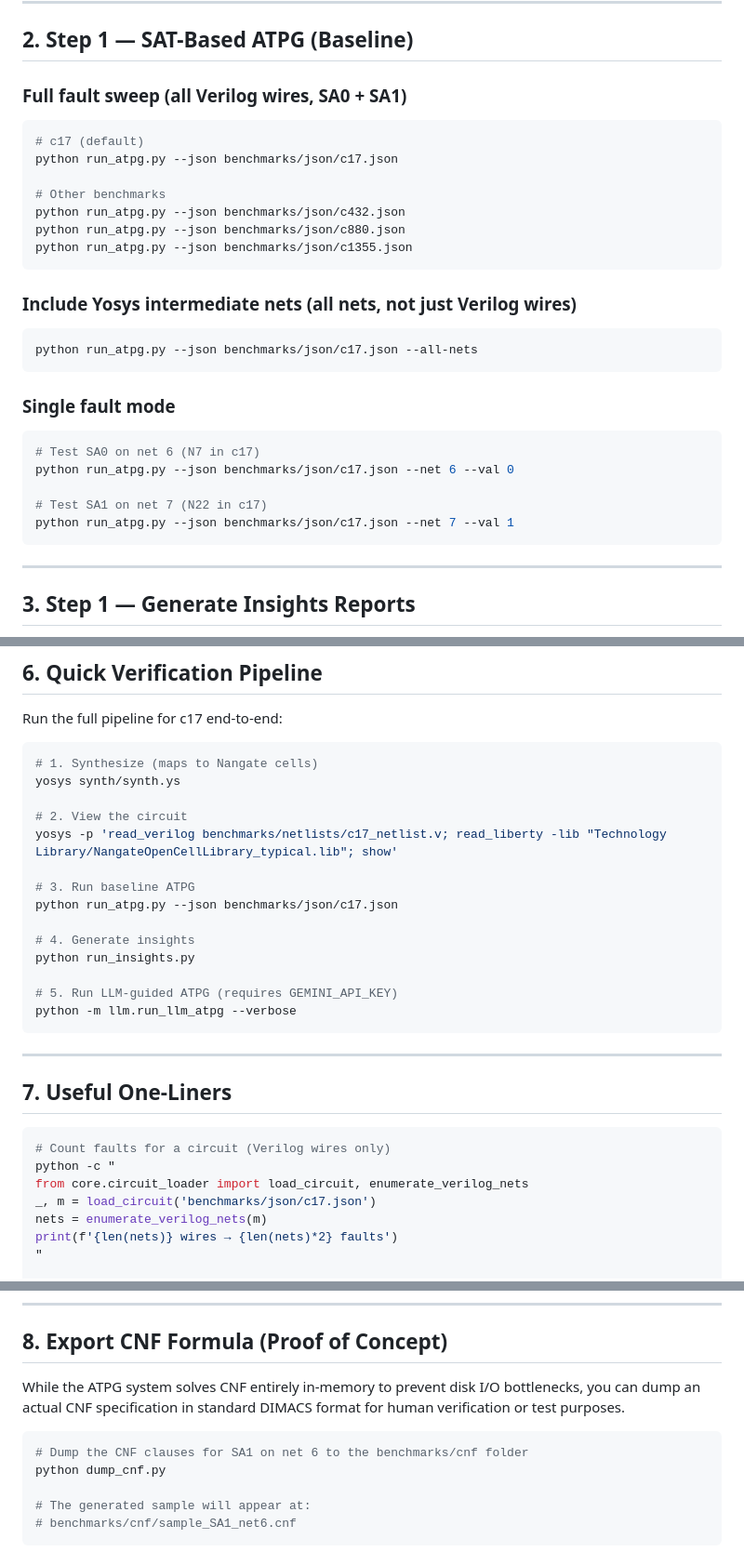
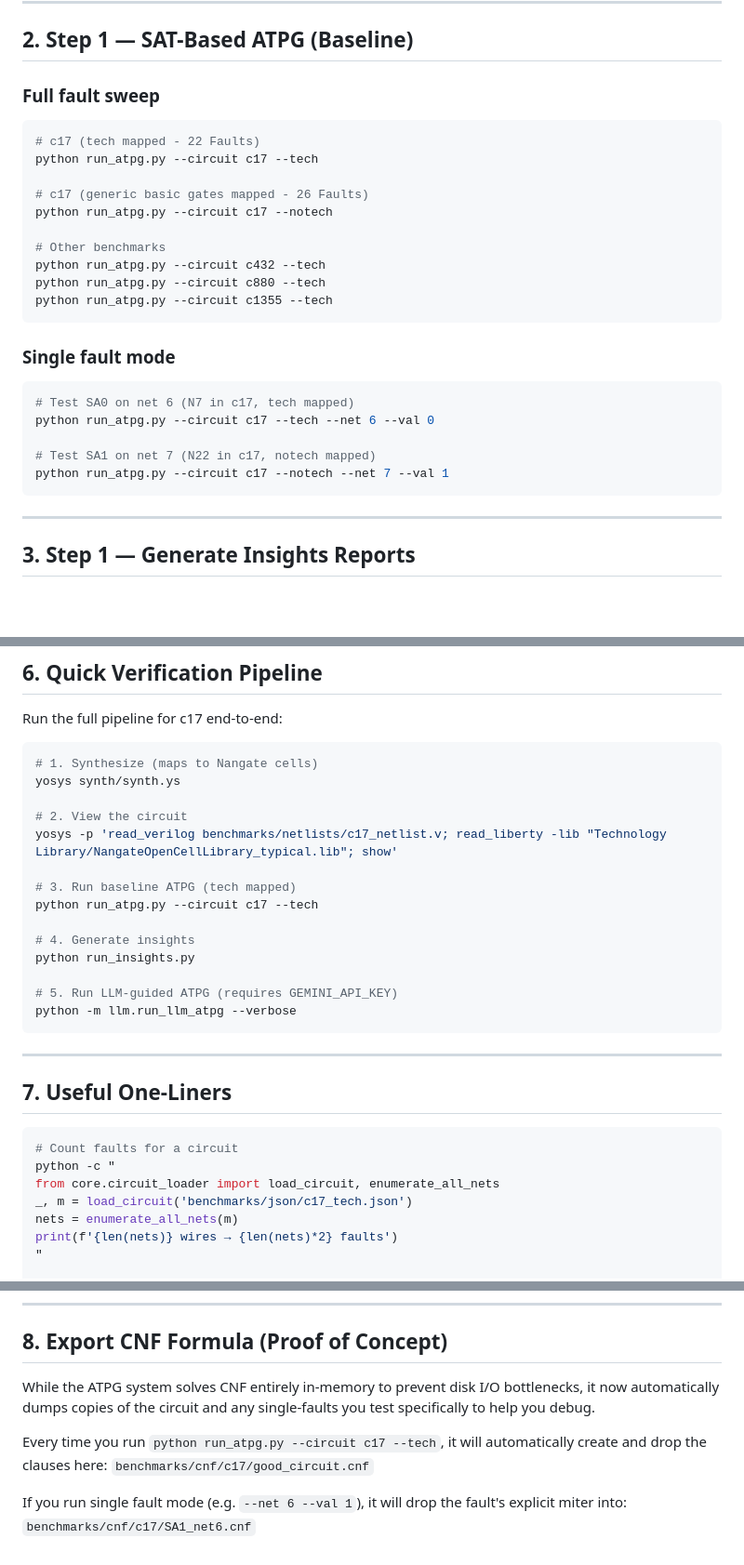
Before and after one commit to maidevalhoon/fmsv_project, a Markdown page: COMMANDS.md, 3 parts joined by grey strips. Shown at 93% size. Rendered like a GitHub page; blank space fills up the shorter version.

````diff
--- a/COMMANDS.md
+++ b/COMMANDS.md
@@ -76,32 +76,29 @@ yosys -p 'read_json benchmarks/json/c17.json; show -format svg -prefix c17_circu
 
 ## 2. Step 1 — SAT-Based ATPG (Baseline)
 
-### Full fault sweep (all Verilog wires, SA0 + SA1)
+### Full fault sweep
 
 ```bash
-# c17 (default)
-python run_atpg.py --json benchmarks/json/c17.json
+# c17 (tech mapped - 22 Faults)
+python run_atpg.py --circuit c17 --tech
+
+# c17 (generic basic gates mapped - 26 Faults)
+python run_atpg.py --circuit c17 --notech
 
 # Other benchmarks
-python run_atpg.py --json benchmarks/json/c432.json
-python run_atpg.py --json benchmarks/json/c880.json
-python run_atpg.py --json benchmarks/json/c1355.json
-```
-
-### Include Yosys intermediate nets (all nets, not just Verilog wires)
-
-```bash
-python run_atpg.py --json benchmarks/json/c17.json --all-nets
+python run_atpg.py --circuit c432 --tech
+python run_atpg.py --circuit c880 --tech
+python run_atpg.py --circuit c1355 --tech
 ```
 
 ### Single fault mode
 
 ```bash
-# Test SA0 on net 6 (N7 in c17)
-python run_atpg.py --json benchmarks/json/c17.json --net 6 --val 0
+# Test SA0 on net 6 (N7 in c17, tech mapped)
+python run_atpg.py --circuit c17 --tech --net 6 --val 0
 
-# Test SA1 on net 7 (N22 in c17)
-python run_atpg.py --json benchmarks/json/c17.json --net 7 --val 1
+# Test SA1 on net 7 (N22 in c17, notech mapped)
+python run_atpg.py --circuit c17 --notech --net 7 --val 1
 ```
 
 ---
@@ -171,8 +168,8 @@ yosys synth/synth.ys
 # 2. View the circuit
 yosys -p 'read_verilog benchmarks/netlists/c17_netlist.v; read_liberty -lib "Technology Library/NangateOpenCellLibrary_typical.lib"; show'
 
-# 3. Run baseline ATPG
-python run_atpg.py --json benchmarks/json/c17.json
+# 3. Run baseline ATPG (tech mapped)
+python run_atpg.py --circuit c17 --tech
 
 # 4. Generate insights
 python run_insights.py
@@ -186,11 +183,11 @@ python -m llm.run_llm_atpg --verbose
 ## 7. Useful One-Liners
 
 ```bash
-# Count faults for a circuit (Verilog wires only)
+# Count faults for a circuit
 python -c "
-from core.circuit_loader import load_circuit, enumerate_verilog_nets
-_, m = load_circuit('benchmarks/json/c17.json')
-nets = enumerate_verilog_nets(m)
+from core.circuit_loader import load_circuit, enumerate_all_nets
+_, m = load_circuit('benchmarks/json/c17_tech.json')
+nets = enumerate_all_nets(m)
 print(f'{len(nets)} wires → {len(nets)*2} faults')
 "
 
@@ -242,12 +239,10 @@ print(build_fault_prompt(m, '2', 0, gmap))
 
 ## 8. Export CNF Formula (Proof of Concept)
 
-While the ATPG system solves CNF entirely in-memory to prevent disk I/O bottlenecks, you can dump an actual CNF specification in standard DIMACS format for human verification or test purposes.
+While the ATPG system solves CNF entirely in-memory to prevent disk I/O bottlenecks, it now automatically dumps copies of the circuit and any single-faults you test specifically to help you debug.
 
-```bash
-# Dump the CNF clauses for SA1 on net 6 to the benchmarks/cnf folder
-python dump_cnf.py
+Every time you run `python run_atpg.py --circuit c17 --tech`, it will automatically create and drop the clauses here:
+`benchmarks/cnf/c17/good_circuit.cnf`
 
-# The generated sample will appear at:
-# benchmarks/cnf/sample_SA1_net6.cnf
-```
+If you run single fault mode (e.g. `--net 6 --val 1`), it will drop the fault's explicit miter into:
+`benchmarks/cnf/c17/SA1_net6.cnf`
````
Also changed, not shown: other parts of COMMANDS.md (+1 -1 lines), walkthrough.md (+4 -4 lines).
